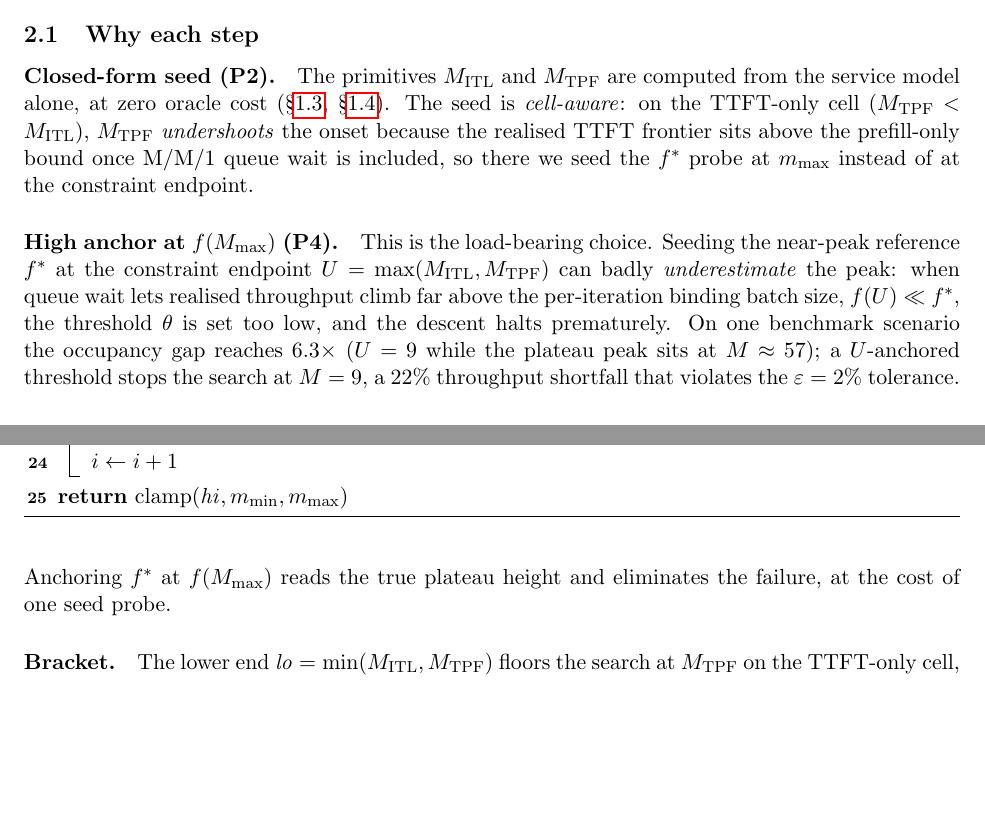
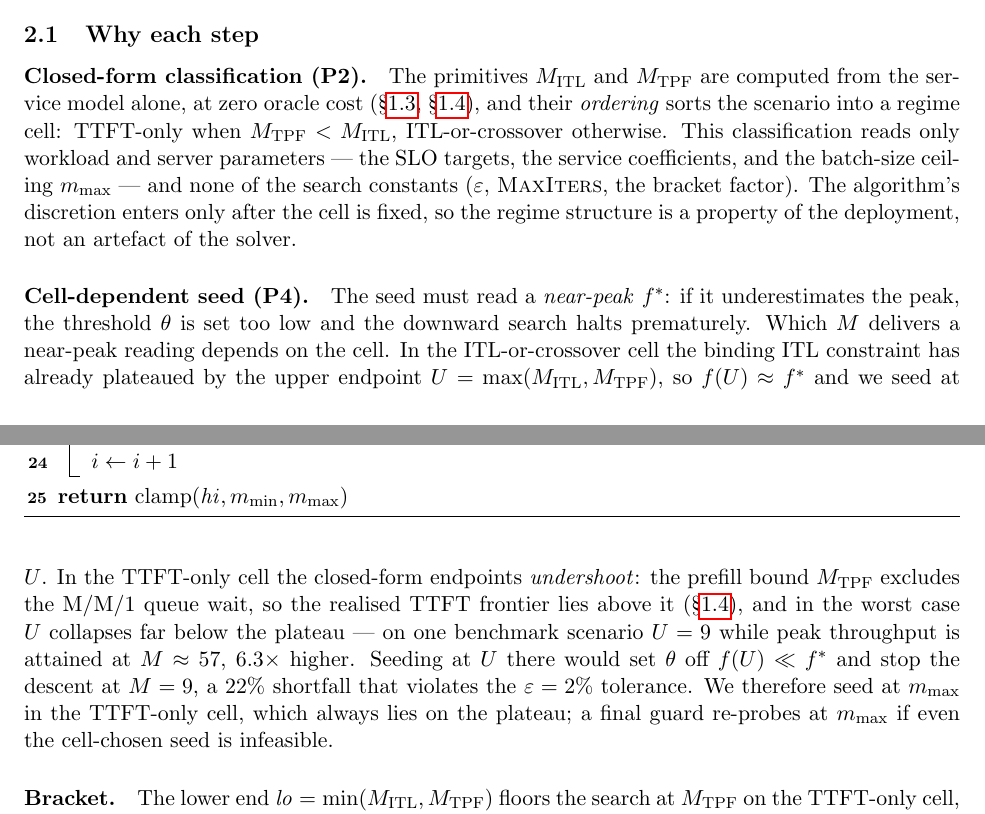
Before and after one commit to llm-inferno/queue-analysis, a LaTeX document (paper/main.tex, which reads paper/sections/algorithm.tex): two parts of pages 5 and 6 of 8, joined at a grey line, cut so that both start at the same text, the shorter picture padded with empty space. Compiled offline with pdfLaTeX.

Commit message:
Paper: address review (cell-dependent seeding, call count, wording, figure) (#12)
- #1: rewrite seeding rationale as genuinely cell-dependent (seed at U for
  itl-or-crossover where the ITL curve has plateaued; at m_max for ttft-only
  where the closed-form endpoints undershoot). Add clean-separation note:
  classification reads only workload+server params, no solver constants.
  fig5 now anchors f* at the cell-chosen seed (U=147), not f(m_max); relabel.
- #2: Cost is two seed probes worst case (m_max fallback) -> nine calls worst,
  eight when the seed is feasible (RP-8), not a flat eight.
- #3: drop 'occupancy gap' for the 6.3x peak/U ratio (Analysis reserves that
  term for M*/M_ITL); state it as peak attained 6.3x above U.
- #4: probes 'descend toward' the onset rather than asserting exact landing at 69.

Co-Authored-By: Claude Opus 4.8 <noreply@anthropic.com>

```diff
--- a/paper/sections/algorithm.tex
+++ b/paper/sections/algorithm.tex
@@ -58,24 +58,31 @@ the occupancy-gap trap (\textbf{P4}). Algorithm~\ref{alg:onset} states the proce
 \subsection{Why each step}
 \label{sec:algo-rationale}
 
-\paragraph{Closed-form seed (P2).}
+\paragraph{Closed-form classification (P2).}
 The primitives $M_{\mathrm{ITL}}$ and $M_{\mathrm{TPF}}$ are computed from the service
-model alone, at zero oracle cost (\S\ref{sec:mitl}, \S\ref{sec:regimes}). The seed is
-\emph{cell-aware}: on the TTFT-only cell ($M_{\mathrm{TPF}} < M_{\mathrm{ITL}}$),
-$M_{\mathrm{TPF}}$ \emph{undershoots} the onset because the realised TTFT frontier sits
-above the prefill-only bound once M/M/1 queue wait is included, so there we seed the
-$f^\ast$ probe at $m_{\max}$ instead of at the constraint endpoint.
+model alone, at zero oracle cost (\S\ref{sec:mitl}, \S\ref{sec:regimes}), and their
+\emph{ordering} sorts the scenario into a regime cell: TTFT-only when
+$M_{\mathrm{TPF}} < M_{\mathrm{ITL}}$, ITL-or-crossover otherwise. This classification reads
+only workload and server parameters --- the SLO targets, the service coefficients, and the
+batch-size ceiling $m_{\max}$ --- and none of the search constants ($\varepsilon$,
+$\textsc{MaxIters}$, the bracket factor). The algorithm's discretion enters only after the
+cell is fixed, so the regime structure is a property of the deployment, not an artefact of
+the solver.
 
-\paragraph{High anchor at $f(M_{\max})$ (P4).}
-This is the load-bearing choice. Seeding the near-peak reference $f^\ast$ at the
-constraint endpoint $U=\max(M_{\mathrm{ITL}},M_{\mathrm{TPF}})$ can badly
-\emph{underestimate} the peak: when queue wait lets realised throughput climb far above
-the per-iteration binding batch size, $f(U) \ll f^\ast$, the threshold $\theta$ is set too
-low, and the descent halts prematurely. On one benchmark scenario the occupancy gap
-reaches $6.3\times$ ($U = 9$ while the plateau peak sits at $M \approx 57$); a
-$U$-anchored threshold stops the search at $M = 9$, a $22\%$ throughput shortfall that
-violates the $\varepsilon = 2\%$ tolerance. Anchoring $f^\ast$ at $f(M_{\max})$ reads the
-true plateau height and eliminates the failure, at the cost of one seed probe.
+\paragraph{Cell-dependent seed (P4).}
+The seed must read a \emph{near-peak} $f^\ast$: if it underestimates the peak, the threshold
+$\theta$ is set too low and the downward search halts prematurely. Which $M$ delivers a
+near-peak reading depends on the cell. In the ITL-or-crossover cell the binding ITL
+constraint has already plateaued by the upper endpoint
+$U=\max(M_{\mathrm{ITL}},M_{\mathrm{TPF}})$, so $f(U)\approx f^\ast$ and we seed at $U$. In
+the TTFT-only cell the closed-form endpoints \emph{undershoot}: the prefill bound
+$M_{\mathrm{TPF}}$ excludes the M/M/1 queue wait, so the realised TTFT frontier lies above
+it (\S\ref{sec:regimes}), and in the worst case $U$ collapses far below the plateau --- on
+one benchmark scenario $U = 9$ while peak throughput is attained at $M \approx 57$,
+$6.3\times$ higher. Seeding at $U$ there would set $\theta$ off $f(U)\ll f^\ast$ and stop
+the descent at $M = 9$, a $22\%$ shortfall that violates the $\varepsilon = 2\%$ tolerance.
+We therefore seed at $m_{\max}$ in the TTFT-only cell, which always lies on the plateau; a
+final guard re-probes at $m_{\max}$ if even the cell-chosen seed is infeasible.
 
 \paragraph{Bracket.}
 The lower end $\mathit{lo} = \min(M_{\mathrm{ITL}}, M_{\mathrm{TPF}})$ floors the search at
```
Also changed, not shown: paper/figs/fig5_onset_search.pdf, paper/sections/algorithm.tex (26 more changed lines), 1 other file.
